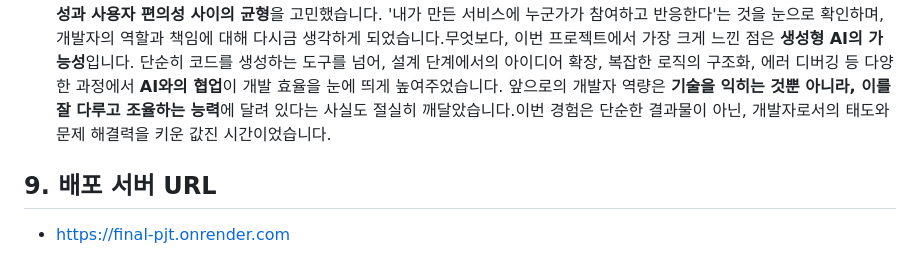
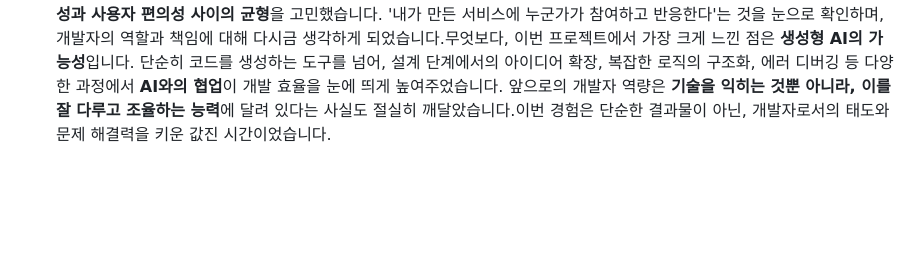
Before and after one commit to hong9640/final_pjt, a Markdown page: README.md, the part around the change. GitHub-like rendering; blank space fills up the shorter version.

Commit message:
docs: update README.md

```diff
--- a/README.md
+++ b/README.md
@@ -161,7 +161,3 @@
 - **홍창근**: 이번 프로젝트는 그동안 학습한 웹 개발 지식과 기술을 집약하여 **실제 사용자에게 가치를 제공하는 서비스**를 만들어보는 귀중한 경험이었습니다. 서비스의 기반이 되는 **도서 정보 관리 및 사용자 리뷰 기능을 직접 구현**하면서, **안정적인 데이터 처리**와 **사용자 친화적인 인터페이스 설계**의 중요성을 현장에서 깊이 체감할 수 있었습니다. 특히 **AI(GPT) 기반 추천 알고리즘의 핵심 로직 개발에 직접 참여**하여, 사용자 **키워드 분석 및 API 연동 부분을 설계하고 구현**하면서 AI 기술을 **실용적인 서비스 기능으로 전환하는 과정**을 생생하게 경험했습니다. 이렇게 개발하고 통합한 추천 기능을 통해 **데이터가 어떻게 수집, 분석되어 사용자 맞춤 경험을 창출**하고, 이것이 곧 **서비스의 핵심 경쟁력**으로 이어질 수 있는지를 명확히 이해하게 되었습니다. 뿐만 아니라, 프로젝트 개발 과정 전반에 걸쳐 **생성형 AI를 적극적으로 활용**하여 **복잡한 기술적 난관을 해결하고 개발 생산성을 크게 향상**시킬 수 있었으며, 이 경험은 AI가 앞으로 **창의적 문제 해결과 개발 혁신을 위한 강력한 동반자**가 될 것이라는 확신을 주었습니다.
 
 - **윤승주**:이번 프로젝트는 단순한 기능 구현을 넘어, **실제 사용자 경험과 서비스의 가치를 고려한 전체 흐름을 설계하고 책임지는 경험**이었습니다. 사용자 계정 시스템을 비롯해 마이페이지, 팔로우, AI 기반 추천 알고리즘까지 **사용자 중심 기능 전반을 직접 구현**하면서 한층 더 깊은 이해와 실력을 쌓을 수 있었습니다.특히, **GPT 기반 도서 추천 시스템**을 설계하고 세 가지 추천 로직을 통합하는 과정은 가장 도전적이면서도 보람 있는 작업이었습니다. 단순히 결과를 출력하는 것이 아니라, 추천 흐름의 입력 → 대기 → 출력까지 **하나의 사용자 경험으로 설계**하고, 그 안에서 API 오류나 UX 불편 등을 끊임없이 개선했습니다. 이 과정에서 **비동기 처리, 프론트-백엔드 연동, LLM 프롬프트 엔지니어링**에 대한 실무적인 감각도 크게 향상되었습니다.또한, **팔로우 시스템과 마이페이지 구현**을 통해 사용자 간의 상호작용 흐름을 직접 설계하고, Ajax 기반의 동적 UI 구현을 익히며 **실시간성과 사용자 편의성 사이의 균형**을 고민했습니다. '내가 만든 서비스에 누군가가 참여하고 반응한다'는 것을 눈으로 확인하며, 개발자의 역할과 책임에 대해 다시금 생각하게 되었습니다.무엇보다, 이번 프로젝트에서 가장 크게 느낀 점은 **생성형 AI의 가능성**입니다. 단순히 코드를 생성하는 도구를 넘어, 설계 단계에서의 아이디어 확장, 복잡한 로직의 구조화, 에러 디버깅 등 다양한 과정에서 **AI와의 협업**이 개발 효율을 눈에 띄게 높여주었습니다. 앞으로의 개발자 역량은 **기술을 익히는 것뿐 아니라, 이를 잘 다루고 조율하는 능력**에 달려 있다는 사실도 절실히 깨달았습니다.이번 경험은 단순한 결과물이 아닌, 개발자로서의 태도와 문제 해결력을 키운 값진 시간이었습니다.
-
-## 9. 배포 서버 URL
-
-- [https://final-pjt.onrender.com](https://final-pjt.onrender.com)
```
